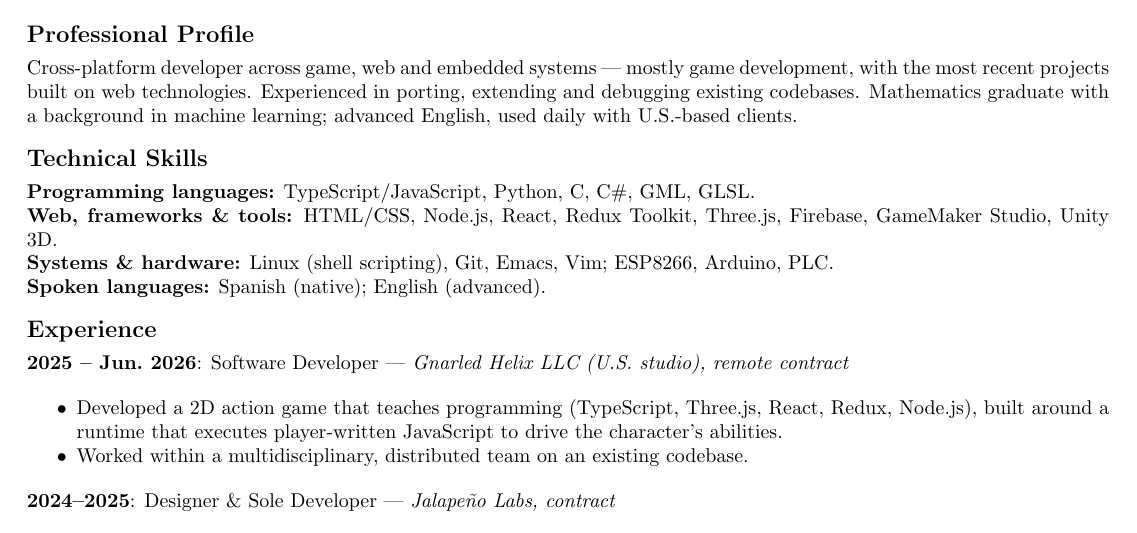
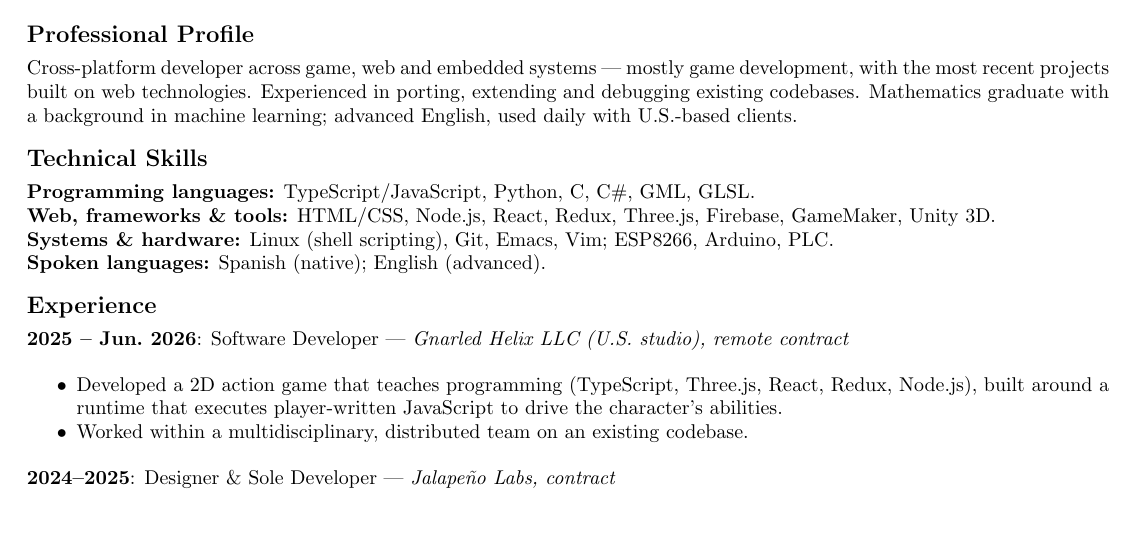
Before and after one commit to legocris/legocris.github.io, a LaTeX CV (CV-Review-EN.tex): part of the page, cut so that both start at the same text. Compiled offline with pdfLaTeX.

Commit message:
CV-Review-EN: usa los nombres cortos de Redux y GameMaker
"Redux Toolkit" -> "Redux" y "GameMaker Studio" -> "GameMaker", tanto
en la lista de herramientas como en la viñeta de Jalapeño Labs.

Co-Authored-By: Claude Opus 5 <noreply@anthropic.com>

```diff
--- a/CV-Review-EN.tex
+++ b/CV-Review-EN.tex
@@ -43,7 +43,7 @@
 
 \section*{Technical Skills}
 \textbf{Programming languages:} TypeScript/JavaScript, Python, C, C\#, GML, GLSL. \\
-\textbf{Web, frameworks \& tools:} HTML/CSS, Node.js, React, Redux Toolkit, Three.js, Firebase, GameMaker Studio, Unity 3D. \\
+\textbf{Web, frameworks \& tools:} HTML/CSS, Node.js, React, Redux, Three.js, Firebase, GameMaker, Unity 3D. \\
 \textbf{Systems \& hardware:} Linux (shell scripting), Git, Emacs, Vim; ESP8266, Arduino, PLC. \\
 \textbf{Spoken languages:} Spanish (native); English (advanced).
 
```
Also changed, not shown: CV-Review-EN.pdf, CV-Review-EN.tex (2 more changed lines).
